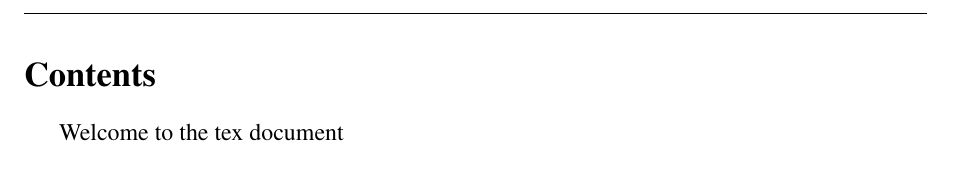
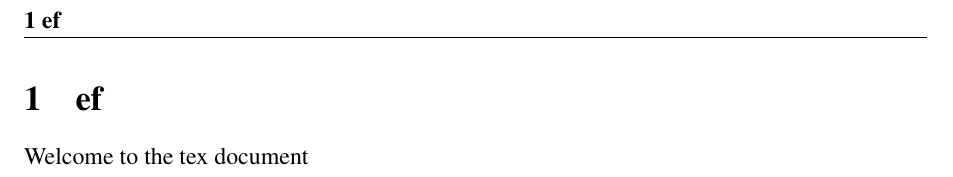
Before and after one commit to otto-groen-roepstorff/modcomp-project, a LaTeX document (latex/main.tex, which reads latex/sections/introduction.tex): part of the page, cut at the place of the change. Compiled offline with pdfLaTeX.

Commit message:
Updates from Overleaf

```diff
--- a/latex/main.tex
+++ b/latex/main.tex
@@ -8,13 +8,11 @@
 
 \begin{document}
 
-\tableofcontents
 %------------------------
 %Sections
 %------------------------
 \pagestyle{myheadings}
 \pagenumbering{arabic}
-%\input{proj_desription}
 
 \input{latex/sections/introduction}
 
--- a/latex/sections/introduction.tex
+++ b/latex/sections/introduction.tex
@@ -1 +1,2 @@
+\section{ef}
 Welcome to the tex document
```
